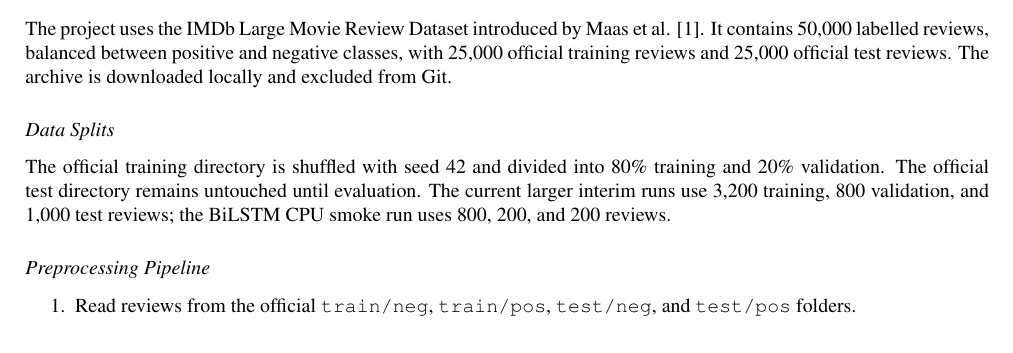
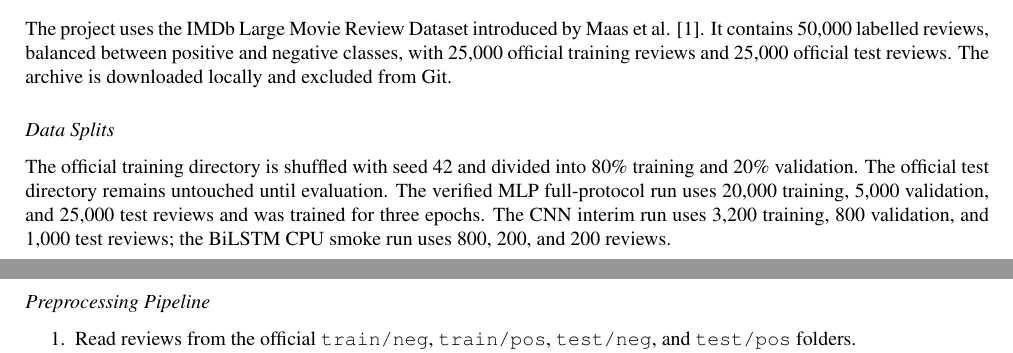
Before and after one commit to HarshavardhanReddy585/imdb-sentiment-analysis-ict4442, a LaTeX document (report/interim_report.tex): part of page 4 of 7 before the commit and two parts of pages 4 and 5 of 7 after it, the two joined at a grey line, cut so that both start at the same text. Compiled offline with pdfLaTeX.

Commit message:
Sync report split wording

```diff
--- a/report/interim_report.tex
+++ b/report/interim_report.tex
@@ -107,7 +107,7 @@ Howard and Ruder (2018) [10] & ULMFiT & Text classification & Transfer learning
 The project uses the IMDb Large Movie Review Dataset introduced by Maas et al. [1]. It contains 50,000 labelled reviews, balanced between positive and negative classes, with 25,000 official training reviews and 25,000 official test reviews. The archive is downloaded locally and excluded from Git.
 
 \subsection*{Data Splits}
-The official training directory is shuffled with seed 42 and divided into 80\% training and 20\% validation. The official test directory remains untouched until evaluation. The current larger interim runs use 3,200 training, 800 validation, and 1,000 test reviews; the BiLSTM CPU smoke run uses 800, 200, and 200 reviews.
+The official training directory is shuffled with seed 42 and divided into 80\% training and 20\% validation. The official test directory remains untouched until evaluation. The verified MLP full-protocol run uses 20,000 training, 5,000 validation, and 25,000 test reviews and was trained for three epochs. The CNN interim run uses 3,200 training, 800 validation, and 1,000 test reviews; the BiLSTM CPU smoke run uses 800, 200, and 200 reviews.
 
 \subsection*{Preprocessing Pipeline}
 \begin{enumerate}[nosep]
```
